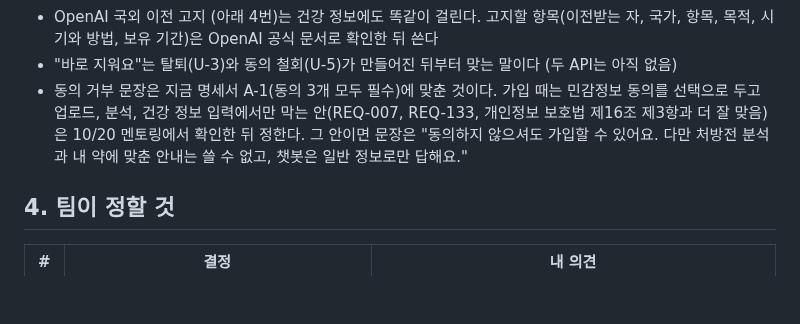
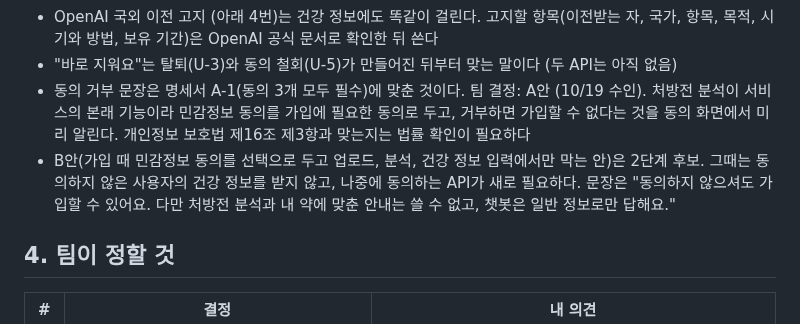
Before and after one commit to AI-HealthCare-06/AH_06_05, a Markdown page: docs/design/ocr_privacy_notice.md, the part around the change. GitHub-like rendering; blank space fills up the shorter version.

Commit message:
docs: 민감정보 동의는 A안으로 정하고 B안은 2단계 후보로 (#101)

```diff
--- a/docs/design/ocr_privacy_notice.md
+++ b/docs/design/ocr_privacy_notice.md
@@ -66,7 +66,8 @@
 - 임신 여부로 "임신 중 주의 약도 점검해요"를 쓰려면 임부금기 점검을 넣기로 하고 만들어져야 한다 (넣을지는 #101에서 정함). 그 전에는 "왜 쓰나요"에 넣지 않는다
 - OpenAI 국외 이전 고지 (아래 4번)는 건강 정보에도 똑같이 걸린다. 고지할 항목(이전받는 자, 국가, 항목, 목적, 시기와 방법, 보유 기간)은 OpenAI 공식 문서로 확인한 뒤 쓴다
 - "바로 지워요"는 탈퇴(U-3)와 동의 철회(U-5)가 만들어진 뒤부터 맞는 말이다 (두 API는 아직 없음)
-- 동의 거부 문장은 지금 명세서 A-1(동의 3개 모두 필수)에 맞춘 것이다. 가입 때는 민감정보 동의를 선택으로 두고 업로드, 분석, 건강 정보 입력에서만 막는 안(REQ-007, REQ-133, 개인정보 보호법 제16조 제3항과 더 잘 맞음)은 10/20 멘토링에서 확인한 뒤 정한다. 그 안이면 문장은 "동의하지 않으셔도 가입할 수 있어요. 다만 처방전 분석과 내 약에 맞춘 안내는 쓸 수 없고, 챗봇은 일반 정보로만 답해요."
+- 동의 거부 문장은 명세서 A-1(동의 3개 모두 필수)에 맞춘 것이다. 팀 결정: A안 (10/19 수인). 처방전 분석이 서비스의 본래 기능이라 민감정보 동의를 가입에 필요한 동의로 두고, 거부하면 가입할 수 없다는 것을 동의 화면에서 미리 알린다. 개인정보 보호법 제16조 제3항과 맞는지는 법률 확인이 필요하다
+- B안(가입 때 민감정보 동의를 선택으로 두고 업로드, 분석, 건강 정보 입력에서만 막는 안)은 2단계 후보. 그때는 동의하지 않은 사용자의 건강 정보를 받지 않고, 나중에 동의하는 API가 새로 필요하다. 문장은 "동의하지 않으셔도 가입할 수 있어요. 다만 처방전 분석과 내 약에 맞춘 안내는 쓸 수 없고, 챗봇은 일반 정보로만 답해요."
 
 ## 4. 팀이 정할 것
 
```
